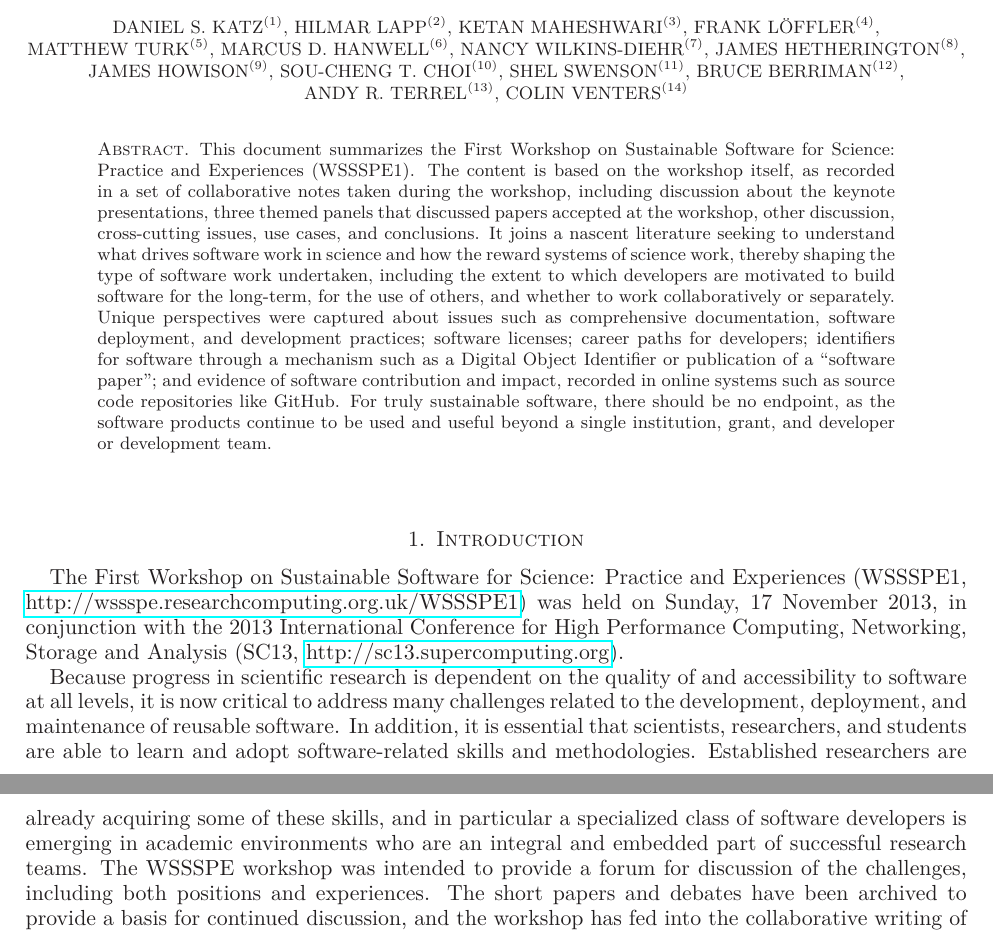
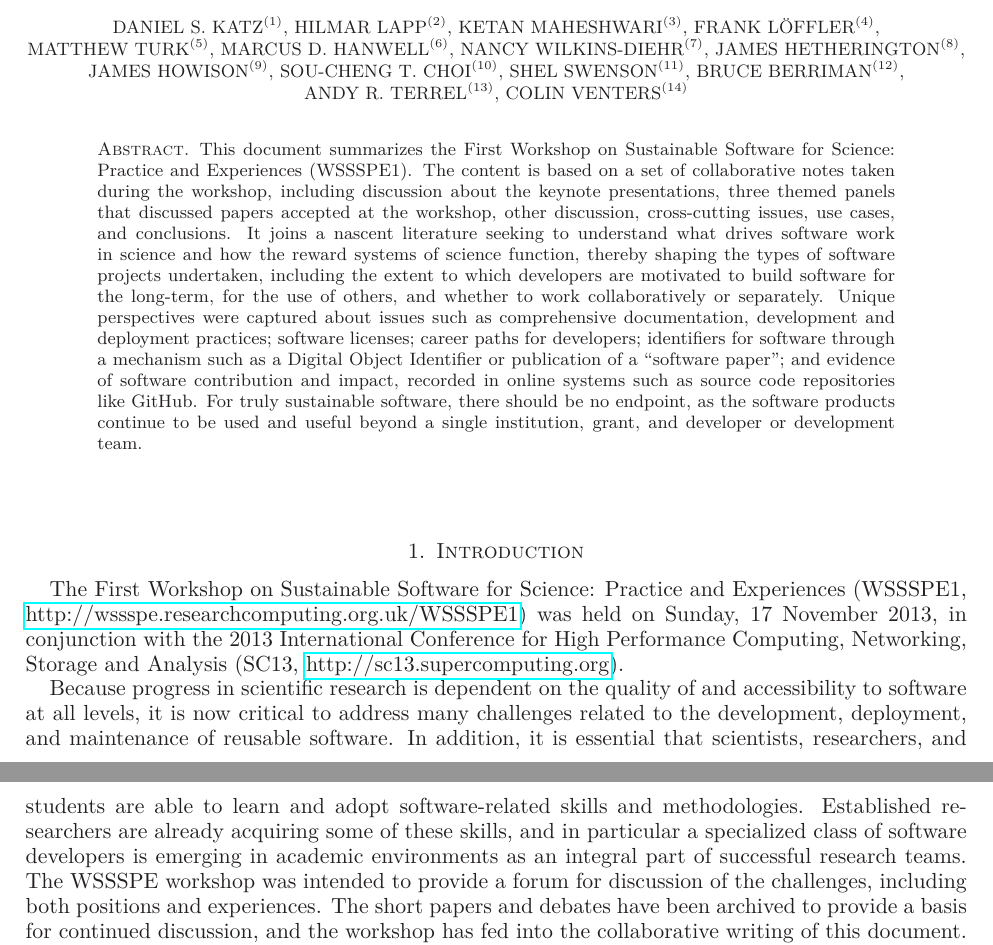
Before and after one commit to WSSSPE/meetings, a LaTeX paper (WSSSPE1_report/WSSSPE1_summary_report.tex): two parts of pages 1 and 2 of 30, joined at a grey line, cut so that both start at the same text. Compiled offline with LaTeX, dvips and Ghostscript.

Commit message:
Refine abstract.

```diff
--- a/WSSSPE1_report/WSSSPE1_summary_report.tex
+++ b/WSSSPE1_report/WSSSPE1_summary_report.tex
@@ -101,17 +101,17 @@ York, NY, USA; \url{matthewturk@gmail.com}}
 
 \begin{abstract} %\note{Lead: Sou-Cheng T. Choi}
 This document summarizes the First Workshop on Sustainable Software for Science:
-Practice and Experiences (WSSSPE1). The content is based on the workshop
-itself, as recorded in a set of collaborative notes taken during the workshop,
+Practice and Experiences (WSSSPE1). The content is based on
+a set of collaborative notes taken during the workshop,
 including discussion about the keynote presentations, three themed panels that
 discussed papers accepted at the workshop, other discussion, cross-cutting
 issues, use cases, and conclusions. It joins a nascent literature seeking to
 understand what drives software work in science and how the reward systems of
-science work, thereby shaping the type of software work undertaken, including the
+science function, thereby shaping the types of software projects undertaken, including the
 extent to which developers are motivated to build software for the long-term,
 for the use of others, and whether to work collaboratively or separately.
 Unique perspectives were captured about issues such as comprehensive documentation,
-software deployment, and development practices; software licenses; career paths
+development and deployment practices; software licenses; career paths
 for developers; identifiers for software through a
 mechanism such as a Digital Object Identifier or publication of a ``software
 paper''; and evidence of software contribution and impact, recorded in online
@@ -201,7 +201,7 @@ In addition, it is essential that scientists,
 researchers, and students are able to learn and adopt software-related skills
 and methodologies. Established researchers are already acquiring some of these
 skills, and in particular a specialized class of software developers is
-emerging in academic environments who are an integral and embedded part of
+emerging in academic environments as an integral part of
 successful research teams. The WSSSPE workshop was intended to provide a forum
 for discussion of the challenges, including both positions and experiences. The
 short papers and debates have been archived to provide a basis for continued
```
